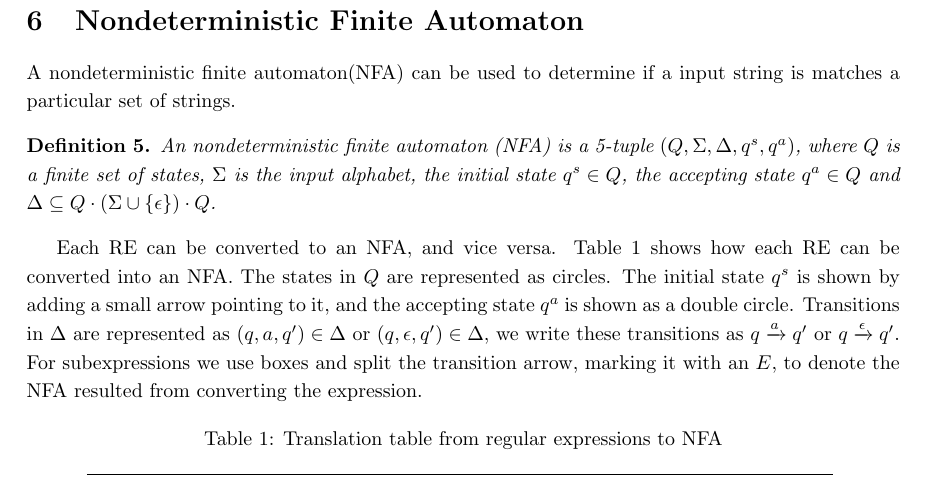
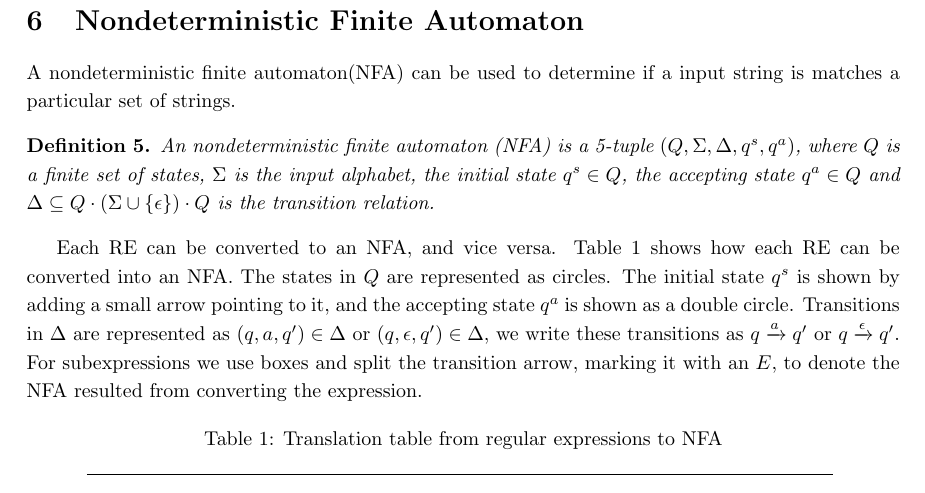
Before and after one commit to smaibom/bach_2015, a LaTeX paper (Rapport/main.tex, which reads Rapport/Theory/NFA.tex): part of page 10 of 23, cut so that both start at the same text. Compiled offline with pdfLaTeX.

Commit message:
sentence missed

```diff
--- a/Rapport/Theory/NFA.tex
+++ b/Rapport/Theory/NFA.tex
@@ -1,7 +1,7 @@
 \section{Nondeterministic Finite Automaton}\label{RA_TO_NFA}
 A nondeterministic finite automaton(NFA) can be used to determine if a input string is matches a particular set of strings.
 \begin{mydef}
-An nondeterministic finite automaton (NFA) is a 5-tuple $(Q,\Sigma,\Delta,q^s ,q^a)$, where $Q$ is a finite set of states, $\Sigma$ is the input alphabet, the initial state $q^s \in Q$,  the accepting state $q^a \in Q$ and $\Delta \subseteq Q \cdot (\Sigma \cup \{\epsilon\}) \cdot Q$.
+An nondeterministic finite automaton (NFA) is a 5-tuple $(Q,\Sigma,\Delta,q^s ,q^a)$, where $Q$ is a finite set of states, $\Sigma$ is the input alphabet, the initial state $q^s \in Q$,  the accepting state $q^a \in Q$ and $\Delta \subseteq Q \cdot (\Sigma \cup \{\epsilon\}) \cdot Q$ is the transition relation.
 \end{mydef}
 Each RE can be converted to an NFA, and vice versa. Table~\ref{tab:NFA_TAB} shows how each RE can be converted into an NFA. The states in $Q$ are represented as circles. The initial state $q^s$ is shown by adding a small arrow pointing to it, and the accepting state $q^a$ is shown as a double circle. Transitions in $\Delta$ are represented as  $(q,a,q')\in \Delta$ or $(q,\epsilon ,q')\in\Delta$, we write these transitions as $q \xrightarrow{a} q'$ or $q \xrightarrow{\epsilon} q'$. For subexpressions we use boxes and split the transition arrow, marking it with an $E$, to denote the NFA resulted from converting the expression.
 %\\
```
